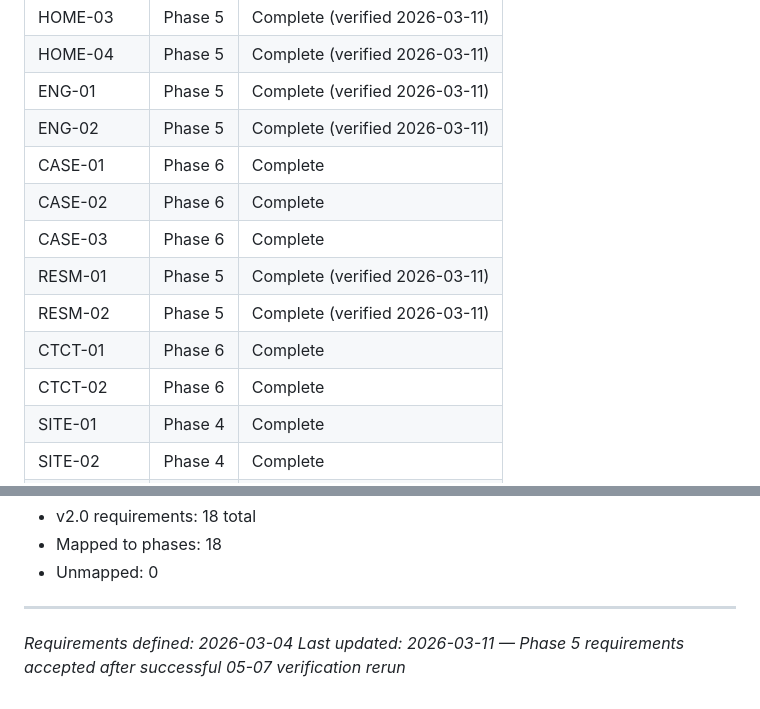
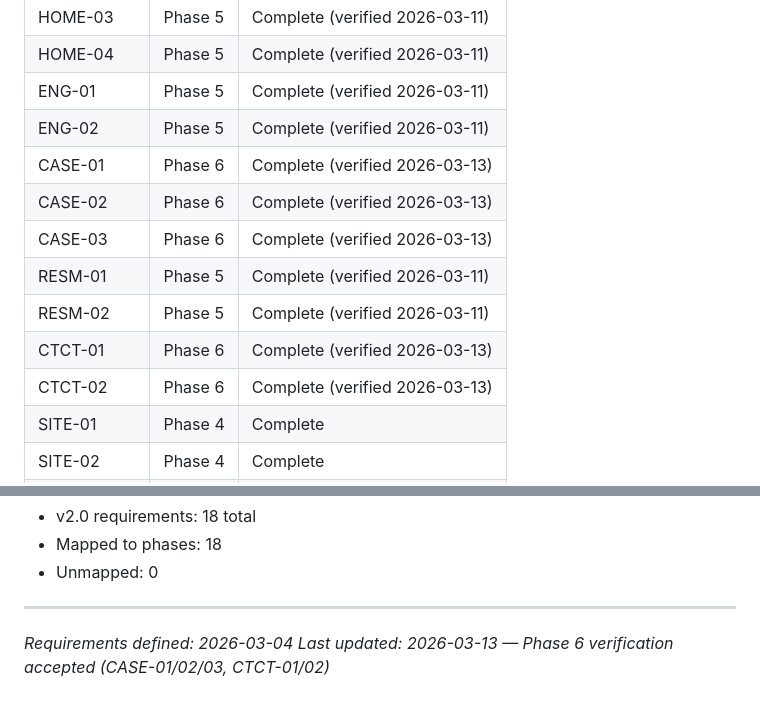
Before and after one commit to ce-manalang/alice, a Markdown page: .planning/REQUIREMENTS.md, 2 parts joined by grey strips. Rendered like a GitHub page.

```diff
--- a/.planning/REQUIREMENTS.md
+++ b/.planning/REQUIREMENTS.md
@@ -88,13 +88,13 @@ Which phases cover which requirements. Updated during roadmap creation.
 | HOME-04 | Phase 5 | Complete (verified 2026-03-11) |
 | ENG-01 | Phase 5 | Complete (verified 2026-03-11) |
 | ENG-02 | Phase 5 | Complete (verified 2026-03-11) |
-| CASE-01 | Phase 6 | Complete |
-| CASE-02 | Phase 6 | Complete |
-| CASE-03 | Phase 6 | Complete |
+| CASE-01 | Phase 6 | Complete (verified 2026-03-13) |
+| CASE-02 | Phase 6 | Complete (verified 2026-03-13) |
+| CASE-03 | Phase 6 | Complete (verified 2026-03-13) |
 | RESM-01 | Phase 5 | Complete (verified 2026-03-11) |
 | RESM-02 | Phase 5 | Complete (verified 2026-03-11) |
-| CTCT-01 | Phase 6 | Complete |
-| CTCT-02 | Phase 6 | Complete |
+| CTCT-01 | Phase 6 | Complete (verified 2026-03-13) |
+| CTCT-02 | Phase 6 | Complete (verified 2026-03-13) |
 | SITE-01 | Phase 4 | Complete |
 | SITE-02 | Phase 4 | Complete |
 | SITE-03 | Phase 4 | Complete |
@@ -108,4 +108,4 @@ Which phases cover which requirements. Updated during roadmap creation.
 
 ---
 *Requirements defined: 2026-03-04*
-*Last updated: 2026-03-11 — Phase 5 requirements accepted after successful 05-07 verification rerun*
+*Last updated: 2026-03-13 — Phase 6 verification accepted (CASE-01/02/03, CTCT-01/02)*
```
Also changed, not shown: .planning/ROADMAP.md (+5 -5 lines), 1 other file.
